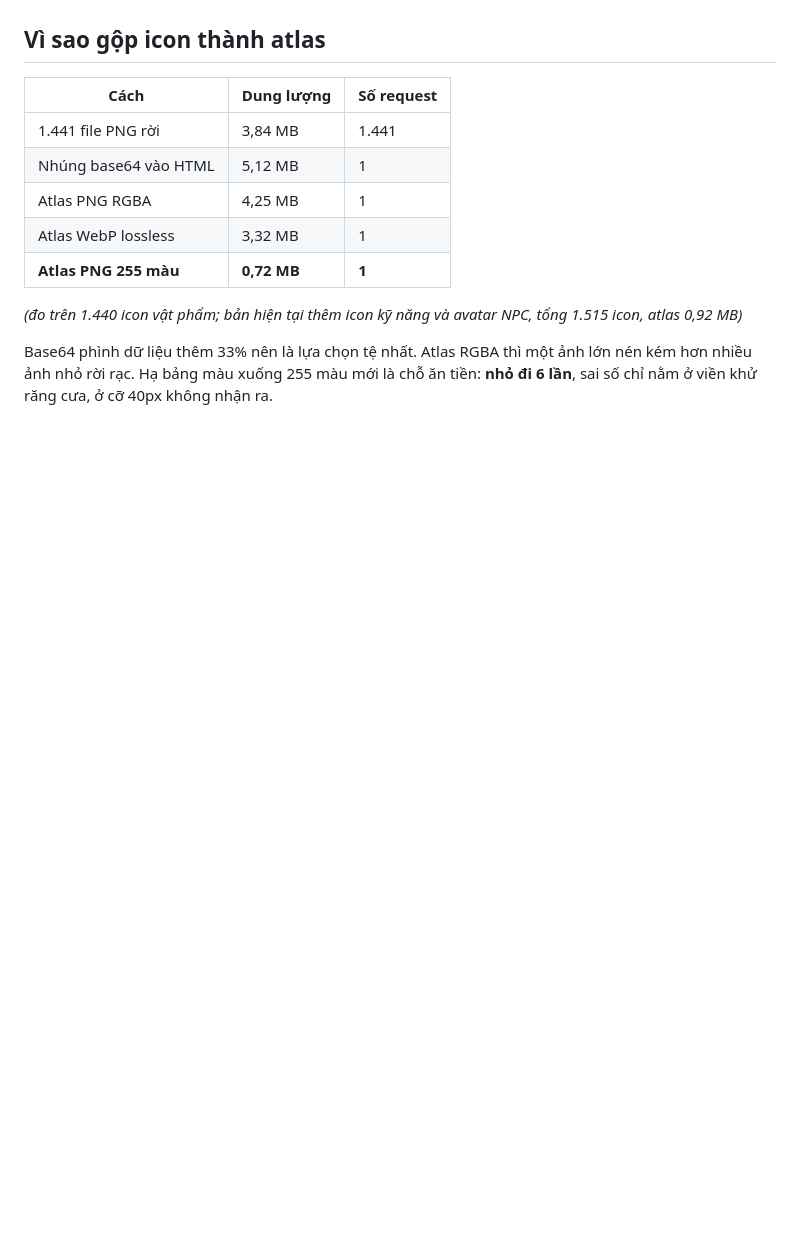
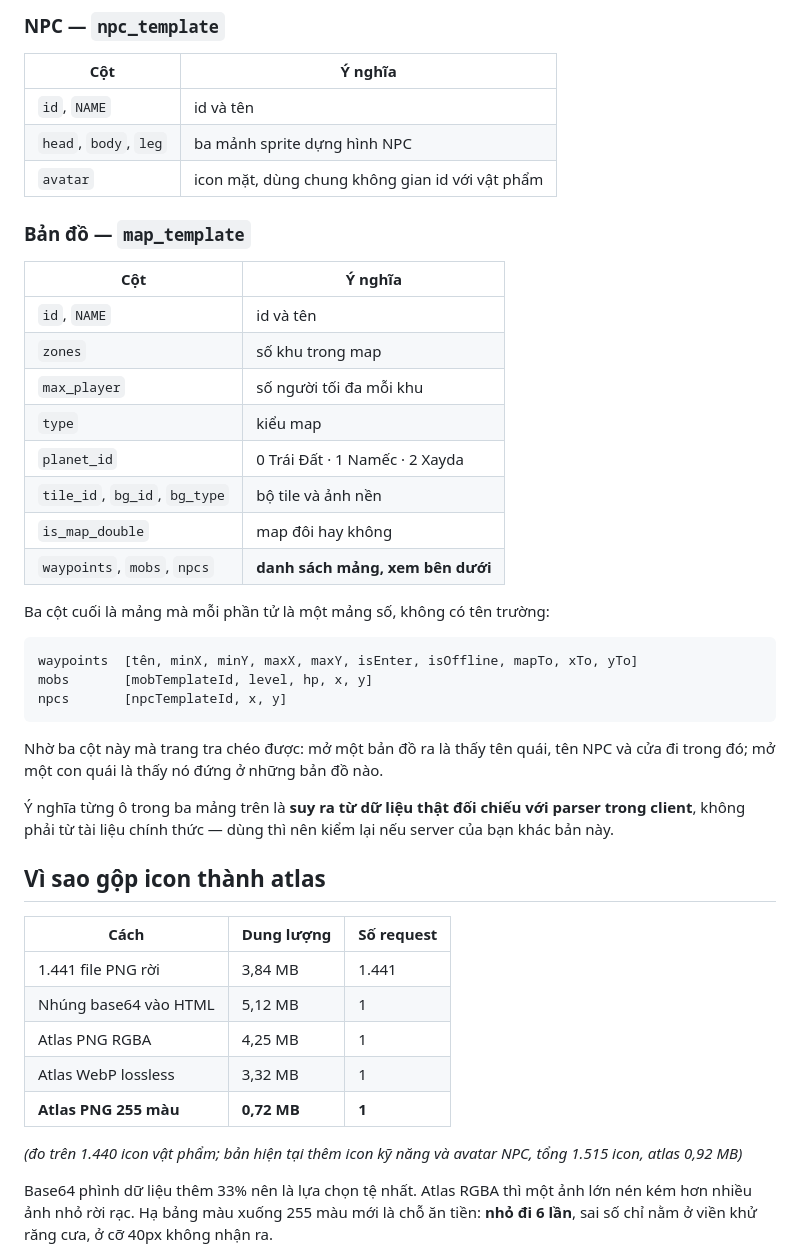
Before and after one commit to nguyenquocanhz/DataNRO, a Markdown page: README.md, the part around one of its changes. GitHub-like rendering; blank space fills up the shorter version.

````diff
--- a/README.md
+++ b/README.md
@@ -24,3 +80,35 @@ Trang tra cứu dữ liệu NRO: vật phẩm, kỹ năng, quái, NPC, bản đ
+### NPC — `npc_template`
+
+| Cột | Ý nghĩa |
+|---|---|
+| `id`, `NAME` | id và tên |
+| `head`, `body`, `leg` | ba mảnh sprite dựng hình NPC |
+| `avatar` | icon mặt, dùng chung không gian id với vật phẩm |
+
+### Bản đồ — `map_template`
+
+| Cột | Ý nghĩa |
+|---|---|
+| `id`, `NAME` | id và tên |
+| `zones` | số khu trong map |
+| `max_player` | số người tối đa mỗi khu |
+| `type` | kiểu map |
+| `planet_id` | 0 Trái Đất · 1 Namếc · 2 Xayda |
+| `tile_id`, `bg_id`, `bg_type` | bộ tile và ảnh nền |
+| `is_map_double` | map đôi hay không |
+| `waypoints`, `mobs`, `npcs` | **danh sách mảng, xem bên dưới** |
+
+Ba cột cuối là mảng mà mỗi phần tử là một mảng số, không có tên trường:
+
+```
+waypoints  [tên, minX, minY, maxX, maxY, isEnter, isOffline, mapTo, xTo, yTo]
+mobs       [mobTemplateId, level, hp, x, y]
+npcs       [npcTemplateId, x, y]
+```
+
+Nhờ ba cột này mà trang tra chéo được: mở một bản đồ ra là thấy tên quái, tên NPC và cửa đi trong đó; mở một con quái là thấy nó đứng ở những bản đồ nào.
+
+Ý nghĩa từng ô trong ba mảng trên là **suy ra từ dữ liệu thật đối chiếu với parser trong client**, không phải từ tài liệu chính thức — dùng thì nên kiểm lại nếu server của bạn khác bản này.
 
 ## Vì sao gộp icon thành atlas
 
````
Also changed, not shown: other parts of README.md (+56 -0 lines).
